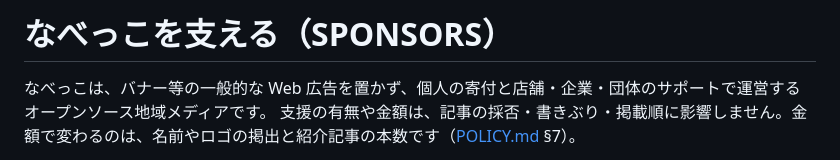
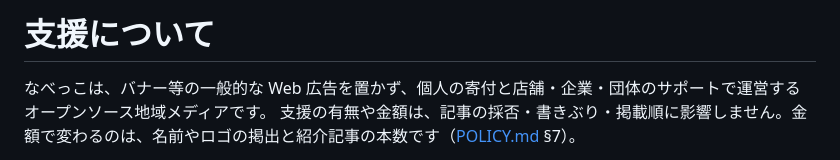
Before and after one commit to lirenabe/nabecco-media, a Markdown page: SPONSORS.md, the part around the change. Drawn GitHub-style.

Commit message:
SPONSORS.md のタイトルを「支援について」にする

```diff
--- a/SPONSORS.md
+++ b/SPONSORS.md
@@ -1,4 +1,4 @@
-# なべっこを支える（SPONSORS）
+# 支援について
 
 なべっこは、バナー等の一般的な Web 広告を置かず、個人の寄付と店舗・企業・団体のサポートで運営するオープンソース地域メディアです。
 支援の有無や金額は、記事の採否・書きぶり・掲載順に影響しません。金額で変わるのは、名前やロゴの掲出と紹介記事の本数です（[POLICY.md](./POLICY.md) §7）。
```
